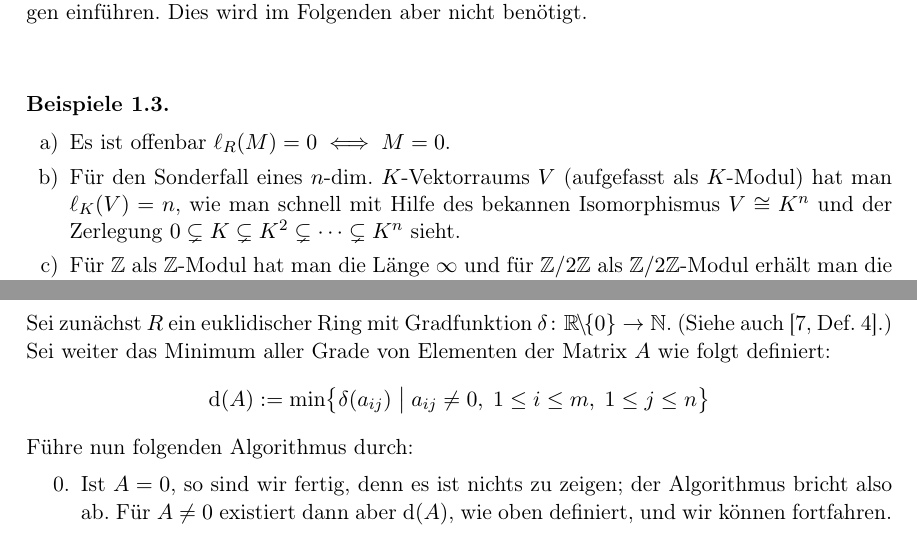
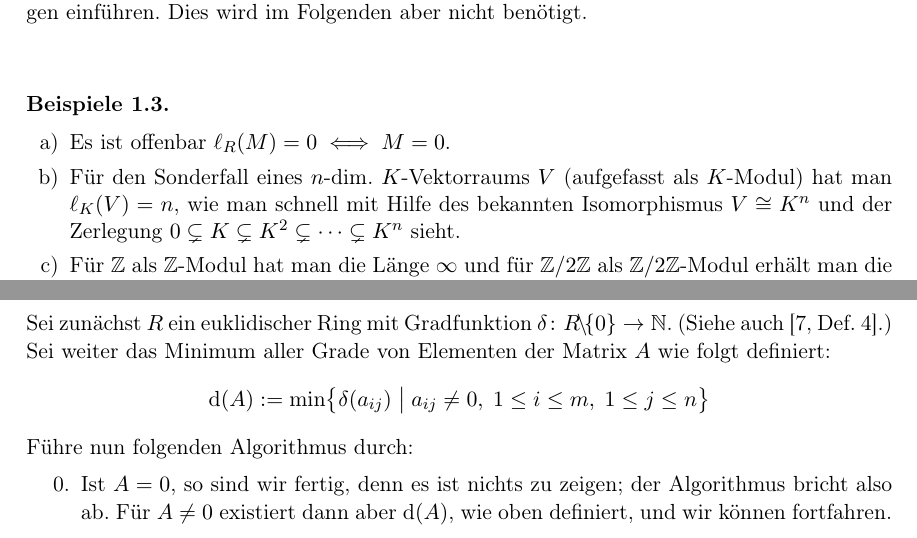
Before and after one commit to J0J0/talk_about_elementary_divisors, a LaTeX document (Vortrag-13_Elementarteilersatz.tex, which reads chap1.tex, chap2.tex): two parts of pages 3 and 8 of 20, joined at a grey line, cut so that both start at the same text. Compiled offline with pdfLaTeX.

Commit message:
zwei Tippfehler ausgemerzt

```diff
--- a/chap1.tex
+++ b/chap1.tex
@@ -22,7 +22,7 @@ wir einfach nur $R$-Modul schreiben werden.
     Es ist offenbar $\len(M) = 0 \iff M = 0$.
 \item
     Für den Sonderfall eines $n$-dim. $K$-Vektorraums $V$ (aufgefasst als
-    $K$-Modul) hat man $\len[K](V) = n$, wie man schnell mit Hilfe des bekannen
+    $K$-Modul) hat man $\len[K](V) = n$, wie man schnell mit Hilfe des bekannten
     Isomorphismus $V \cong K^n$ und der Zerlegung $0\subsetneq K \subsetneq
     K^2 \subsetneq \cdots \subsetneq K^n$ sieht.
 \item
--- a/chap2.tex
+++ b/chap2.tex
@@ -123,7 +123,7 @@ bewiesen, falls das nun folgende Lemma gilt, das oben verwendet wurde.
     Begründungen einzugehen.
 
     Sei zunächst $R$ ein euklidischer Ring mit Gradfunktion
-    $\delta\colon\R\!\setminus\!\{0\}\to\N$.
+    $\delta\colon R\!\setminus\!\{0\}\to\N$.
     (Siehe auch \cite[Def.~4]{talk:rief}.) % TODO: check cite!
     Sei weiter das Minimum aller Grade von Elementen der Matrix $A$ wie folgt
     definiert:
```
